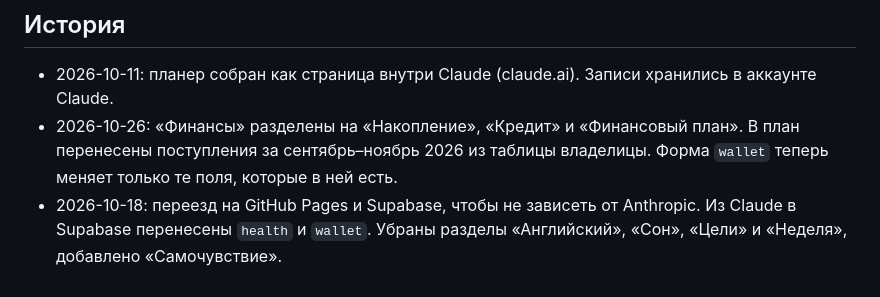
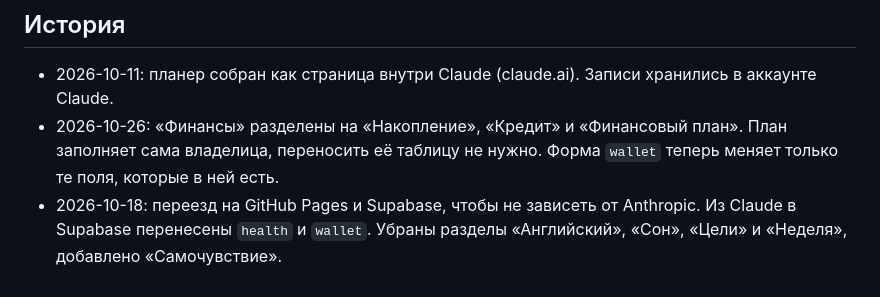
Before and after one commit to nikulenkoelizaveta-png/my-life, a Markdown page: docs/SYSTEM.md, the part around the change. Rendered like a GitHub page.

Commit message:
Docs: financial plan is filled by the owner
Co-Authored-By: Claude Opus 5.5 <noreply@anthropic.com>
Claude-Session: https://claude.ai/code/session_017qwrNNHdFZYzdTjyqTDg5R

```diff
--- a/docs/SYSTEM.md
+++ b/docs/SYSTEM.md
@@ -152,5 +152,5 @@ english:  { days: { date: 'yes'|'no' }, hw: [{ id, title, due, done }] }
 ## История
 
 - 2026-10-11: планер собран как страница внутри Claude (claude.ai). Записи хранились в аккаунте Claude.
-- 2026-10-26: «Финансы» разделены на «Накопление», «Кредит» и «Финансовый план». В план перенесены поступления за сентябрь–ноябрь 2026 из таблицы владелицы. Форма `wallet` теперь меняет только те поля, которые в ней есть.
+- 2026-10-26: «Финансы» разделены на «Накопление», «Кредит» и «Финансовый план». План заполняет сама владелица, переносить её таблицу не нужно. Форма `wallet` теперь меняет только те поля, которые в ней есть.
 - 2026-10-18: переезд на GitHub Pages и Supabase, чтобы не зависеть от Anthropic. Из Claude в Supabase перенесены `health` и `wallet`. Убраны разделы «Английский», «Сон», «Цели» и «Неделя», добавлено «Самочувствие».
```
